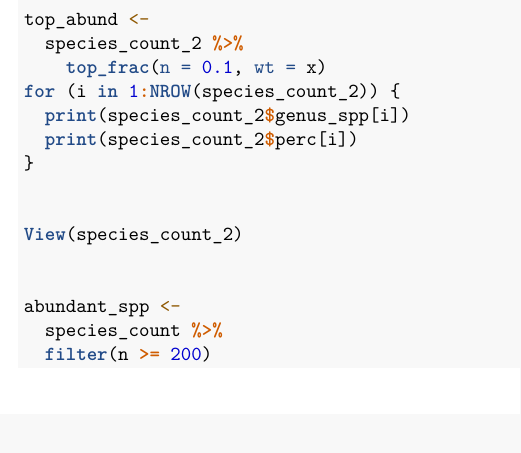
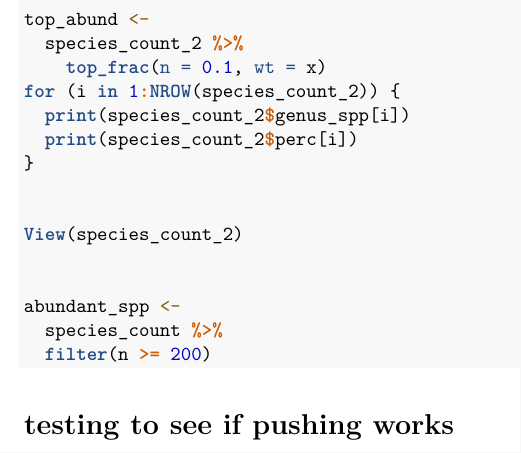
Before and after one commit to camilledesisto/Bass-AGB-exploration, an R Markdown document (AGB Distribution Exploration.Rmd): part of page 3 of 3, cut so that both start at the same text. Rendered offline with R 4.5, knitr and Pandoc, then LaTeX, with nearby package versions; the code chunks are not run, so their results and figures are left out.

Commit message:
Testing if the pushing works

````diff
--- a/AGB Distribution Exploration.Rmd
+++ b/AGB Distribution Exploration.Rmd
@@ -840,3 +840,5 @@ abundant_spp <-
   filter(n >= 200)
 
 ```
+
+# testing to see if pushing works
````
